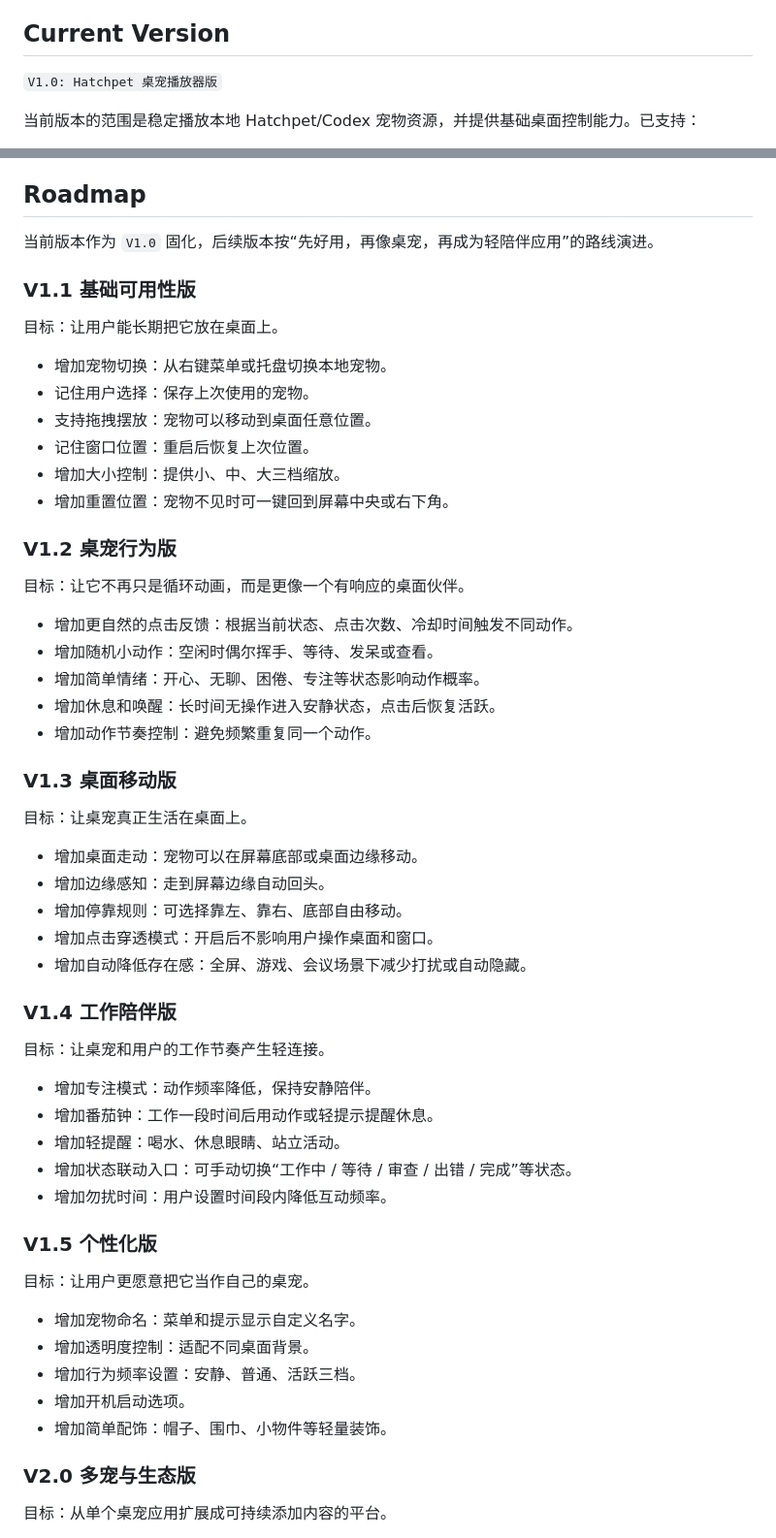
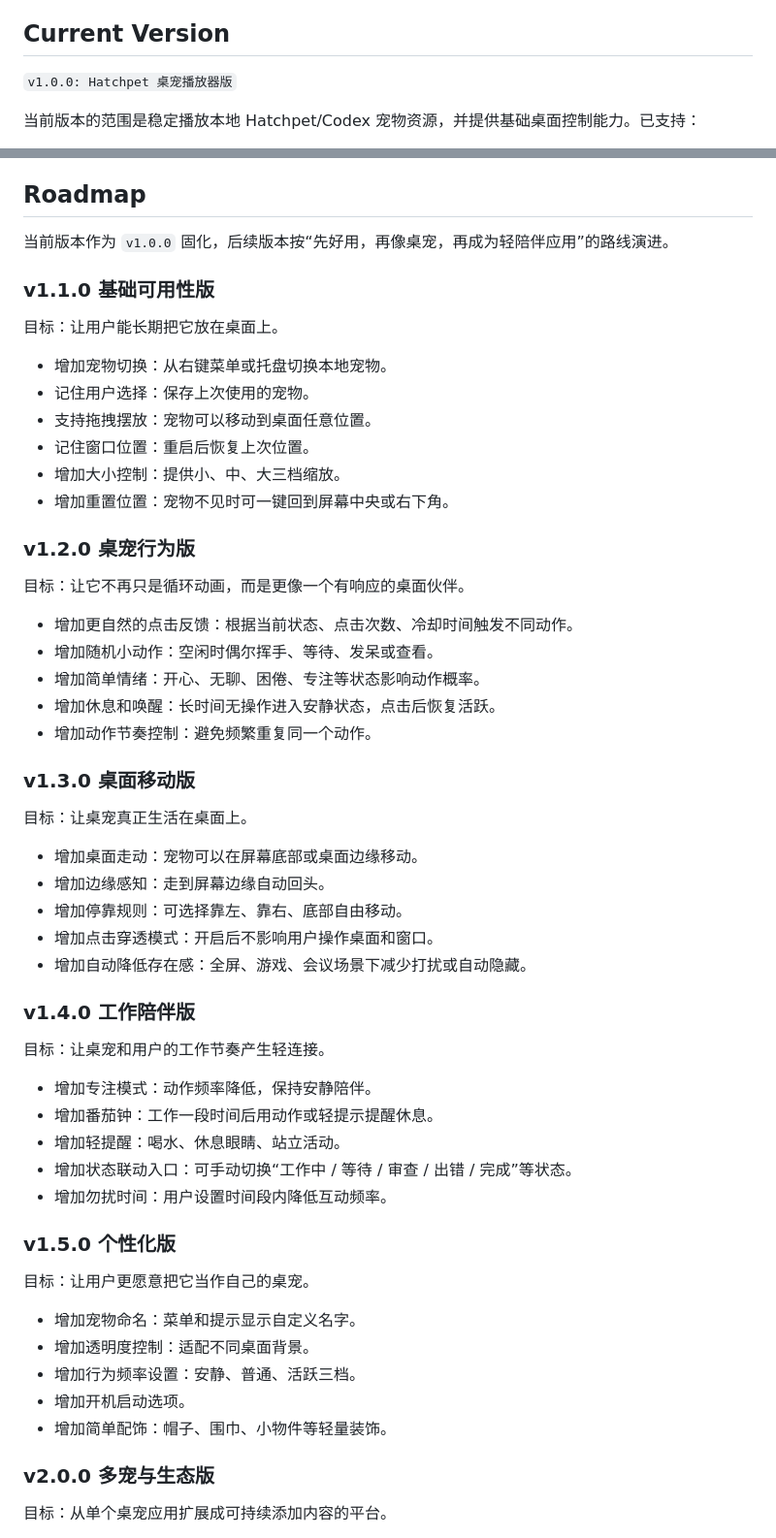
Before and after one commit to Jayne-Wu/desktop-cat-with-hatchpet, a Markdown page: README.md, 2 parts joined by grey strips. Shown at 97% size. GitHub-like rendering.

Commit message:
Use semantic version labels in README

```diff
--- a/README.md
+++ b/README.md
@@ -17,7 +17,7 @@ Desktop Cat With Hatchpet 是一个 Windows-first 的 Electron 桌面宠物运
 
 ## Current Version
 
-`V1.0: Hatchpet 桌宠播放器版`
+`v1.0.0: Hatchpet 桌宠播放器版`
 
 当前版本的范围是稳定播放本地 Hatchpet/Codex 宠物资源，并提供基础桌面控制能力。已支持：
 
@@ -220,9 +220,9 @@ pets/xigua/spritesheet.webp
 
 ## Roadmap
 
-当前版本作为 `V1.0` 固化，后续版本按“先好用，再像桌宠，再成为轻陪伴应用”的路线演进。
+当前版本作为 `v1.0.0` 固化，后续版本按“先好用，再像桌宠，再成为轻陪伴应用”的路线演进。
 
-### V1.1 基础可用性版
+### v1.1.0 基础可用性版
 
 目标：让用户能长期把它放在桌面上。
 
@@ -233,7 +233,7 @@ pets/xigua/spritesheet.webp
 - 增加大小控制：提供小、中、大三档缩放。
 - 增加重置位置：宠物不见时可一键回到屏幕中央或右下角。
 
-### V1.2 桌宠行为版
+### v1.2.0 桌宠行为版
 
 目标：让它不再只是循环动画，而是更像一个有响应的桌面伙伴。
 
@@ -243,7 +243,7 @@ pets/xigua/spritesheet.webp
 - 增加休息和唤醒：长时间无操作进入安静状态，点击后恢复活跃。
 - 增加动作节奏控制：避免频繁重复同一个动作。
 
-### V1.3 桌面移动版
+### v1.3.0 桌面移动版
 
 目标：让桌宠真正生活在桌面上。
 
@@ -253,7 +253,7 @@ pets/xigua/spritesheet.webp
 - 增加点击穿透模式：开启后不影响用户操作桌面和窗口。
 - 增加自动降低存在感：全屏、游戏、会议场景下减少打扰或自动隐藏。
 
-### V1.4 工作陪伴版
+### v1.4.0 工作陪伴版
 
 目标：让桌宠和用户的工作节奏产生轻连接。
 
@@ -263,7 +263,7 @@ pets/xigua/spritesheet.webp
 - 增加状态联动入口：可手动切换“工作中 / 等待 / 审查 / 出错 / 完成”等状态。
 - 增加勿扰时间：用户设置时间段内降低互动频率。
 
-### V1.5 个性化版
+### v1.5.0 个性化版
 
 目标：让用户更愿意把它当作自己的桌宠。
 
@@ -273,7 +273,7 @@ pets/xigua/spritesheet.webp
 - 增加开机启动选项。
 - 增加简单配饰：帽子、围巾、小物件等轻量装饰。
 
-### V2.0 多宠与生态版
+### v2.0.0 多宠与生态版
 
 目标：从单个桌宠应用扩展成可持续添加内容的平台。
 
```
